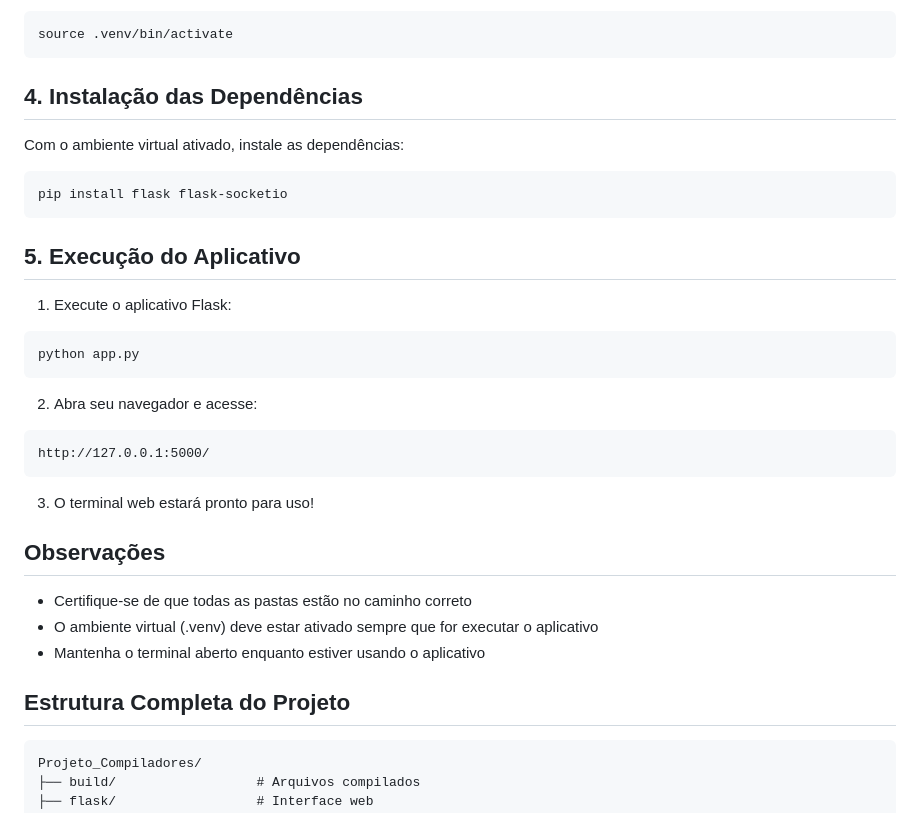
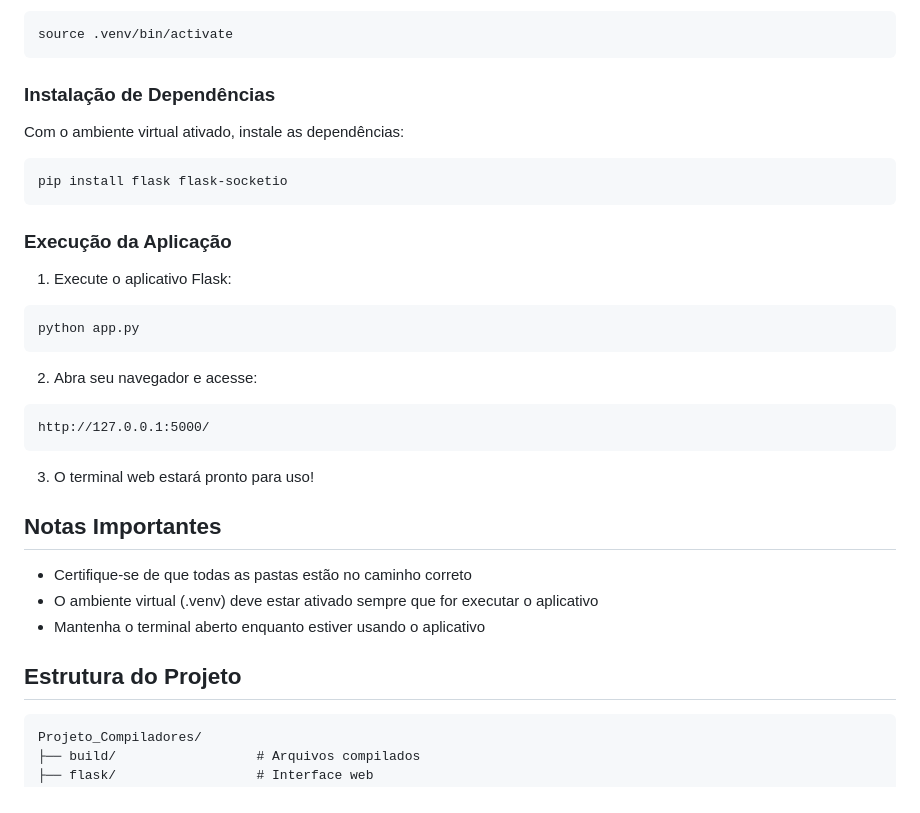
Before and after one commit to YuriBykoff/CO, a Markdown page: README.md, the part around one of its changes. Drawn GitHub-style.

````diff
--- a/README.md
+++ b/README.md
@@ -87,13 +82,13 @@ python -m venv .venv
 source .venv/bin/activate
 ```
 
-## 4. Instalação das Dependências
+### Instalação de Dependências
 Com o ambiente virtual ativado, instale as dependências:
 ```bash
 pip install flask flask-socketio
 ```
 
-## 5. Execução do Aplicativo
+### Execução da Aplicação
 1. Execute o aplicativo Flask:
 ```bash
 python app.py
@@ -106,12 +101,12 @@ http://127.0.0.1:5000/
 
 3. O terminal web estará pronto para uso!
 
-## Observações
+## Notas Importantes
 - Certifique-se de que todas as pastas estão no caminho correto
 - O ambiente virtual (.venv) deve estar ativado sempre que for executar o aplicativo
 - Mantenha o terminal aberto enquanto estiver usando o aplicativo
 
-## Estrutura Completa do Projeto
+## Estrutura do Projeto
 ```
 Projeto_Compiladores/
 ├── build/                  # Arquivos compilados
````
Also changed, not shown: other parts of README.md (+10 -15 lines).
